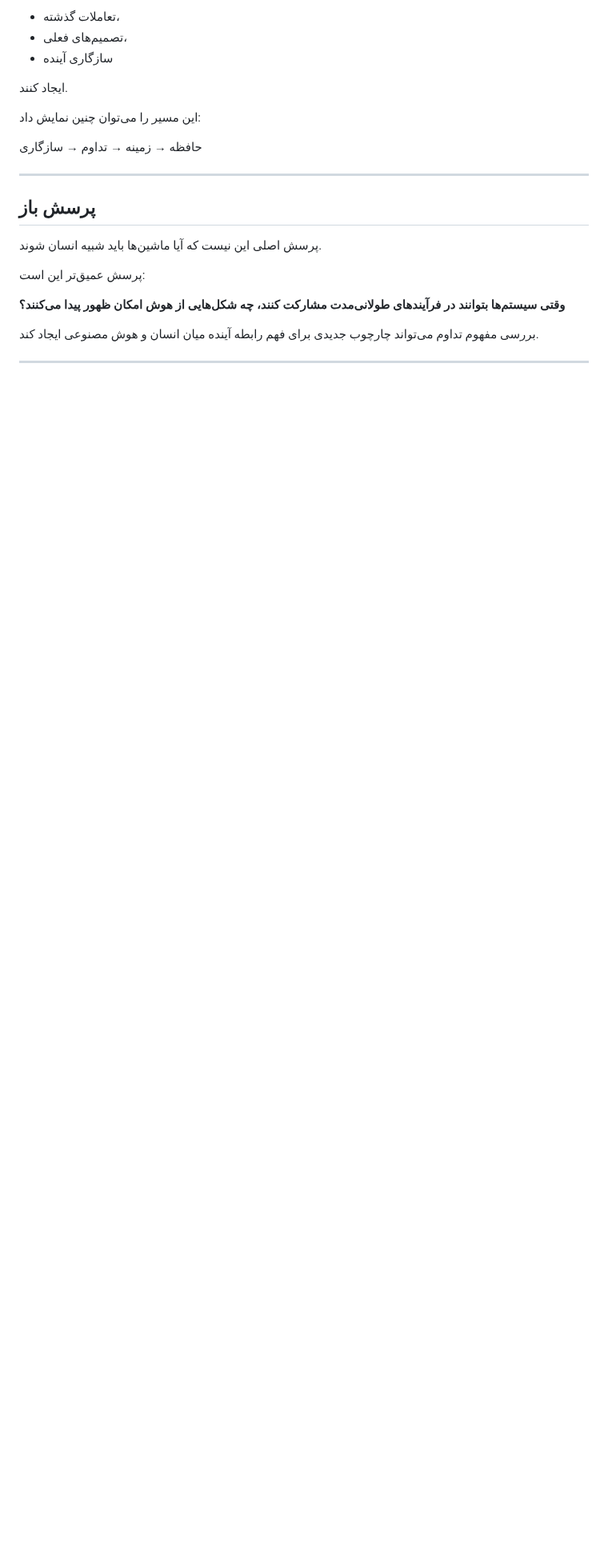
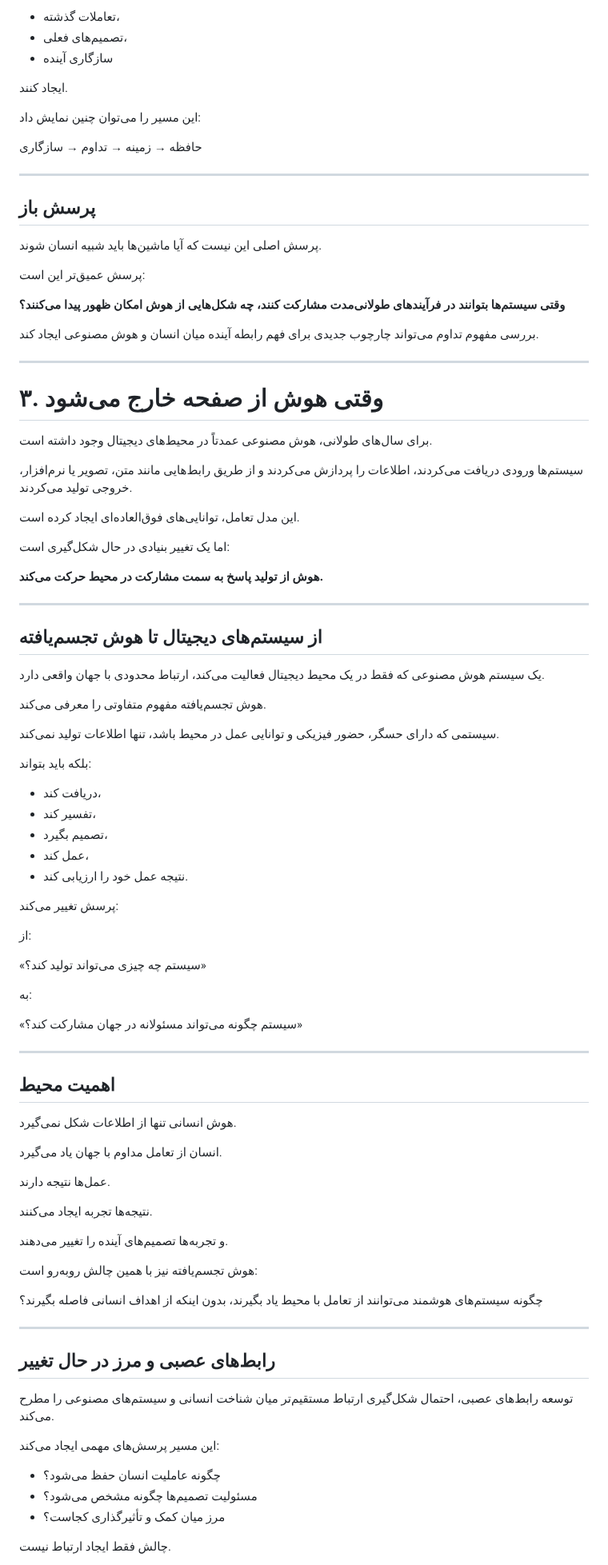
Before and after one commit to axamir/amir-ahmadi-research-papers, a Markdown page: papers/beyond-intelligence-ai-evolution/paper-fa.md, the part around one of its changes. Shown at 80% size. Rendered like a GitHub page; blank space fills up the shorter version.

Commit message:
Add Persian embodied intelligence section v1.0

```diff
--- a/papers/beyond-intelligence-ai-evolution/paper-fa.md
+++ b/papers/beyond-intelligence-ai-evolution/paper-fa.md
@@ -226,3 +226,77 @@
 بررسی مفهوم تداوم می‌تواند چارچوب جدیدی برای فهم رابطه آینده میان انسان و هوش مصنوعی ایجاد کند.
 
 ---
+
+
+# ۳. وقتی هوش از صفحه خارج می‌شود
+
+برای سال‌های طولانی، هوش مصنوعی عمدتاً در محیط‌های دیجیتال وجود داشته است.
+
+سیستم‌ها ورودی دریافت می‌کردند، اطلاعات را پردازش می‌کردند و از طریق رابط‌هایی مانند متن، تصویر یا نرم‌افزار، خروجی تولید می‌کردند.
+
+این مدل تعامل، توانایی‌های فوق‌العاده‌ای ایجاد کرده است.
+
+اما یک تغییر بنیادی در حال شکل‌گیری است:
+
+**هوش از تولید پاسخ به سمت مشارکت در محیط حرکت می‌کند.**
+
+---
+
+## از سیستم‌های دیجیتال تا هوش تجسم‌یافته
+
+یک سیستم هوش مصنوعی که فقط در یک محیط دیجیتال فعالیت می‌کند، ارتباط محدودی با جهان واقعی دارد.
+
+هوش تجسم‌یافته مفهوم متفاوتی را معرفی می‌کند.
+
+سیستمی که دارای حسگر، حضور فیزیکی و توانایی عمل در محیط باشد، تنها اطلاعات تولید نمی‌کند.
+
+بلکه باید بتواند:
+
+- دریافت کند،
+- تفسیر کند،
+- تصمیم بگیرد،
+- عمل کند،
+- نتیجه عمل خود را ارزیابی کند.
+
+پرسش تغییر می‌کند:
+
+از:
+
+«سیستم چه چیزی می‌تواند تولید کند؟»
+
+به:
+
+«سیستم چگونه می‌تواند مسئولانه در جهان مشارکت کند؟»
+
+---
+
+## اهمیت محیط
+
+هوش انسانی تنها از اطلاعات شکل نمی‌گیرد.
+
+انسان از تعامل مداوم با جهان یاد می‌گیرد.
+
+عمل‌ها نتیجه دارند.
+
+نتیجه‌ها تجربه ایجاد می‌کنند.
+
+و تجربه‌ها تصمیم‌های آینده را تغییر می‌دهند.
+
+هوش تجسم‌یافته نیز با همین چالش روبه‌رو است:
+
+چگونه سیستم‌های هوشمند می‌توانند از تعامل با محیط یاد بگیرند، بدون اینکه از اهداف انسانی فاصله بگیرند؟
+
+---
+
+## رابط‌های عصبی و مرز در حال تغییر
+
+توسعه رابط‌های عصبی، احتمال شکل‌گیری ارتباط مستقیم‌تر میان شناخت انسانی و سیستم‌های مصنوعی را مطرح می‌کند.
+
+این مسیر پرسش‌های مهمی ایجاد می‌کند:
+
+- چگونه عاملیت انسان حفظ می‌شود؟
+- مسئولیت تصمیم‌ها چگونه مشخص می‌شود؟
+- مرز میان کمک و تأثیرگذاری کجاست؟
+
+چالش فقط ایجاد ارتباط نیست.
+
```
Also changed, not shown: other parts of papers/beyond-intelligence-ai-evolution/paper-fa.md (+22 -0 lines).
